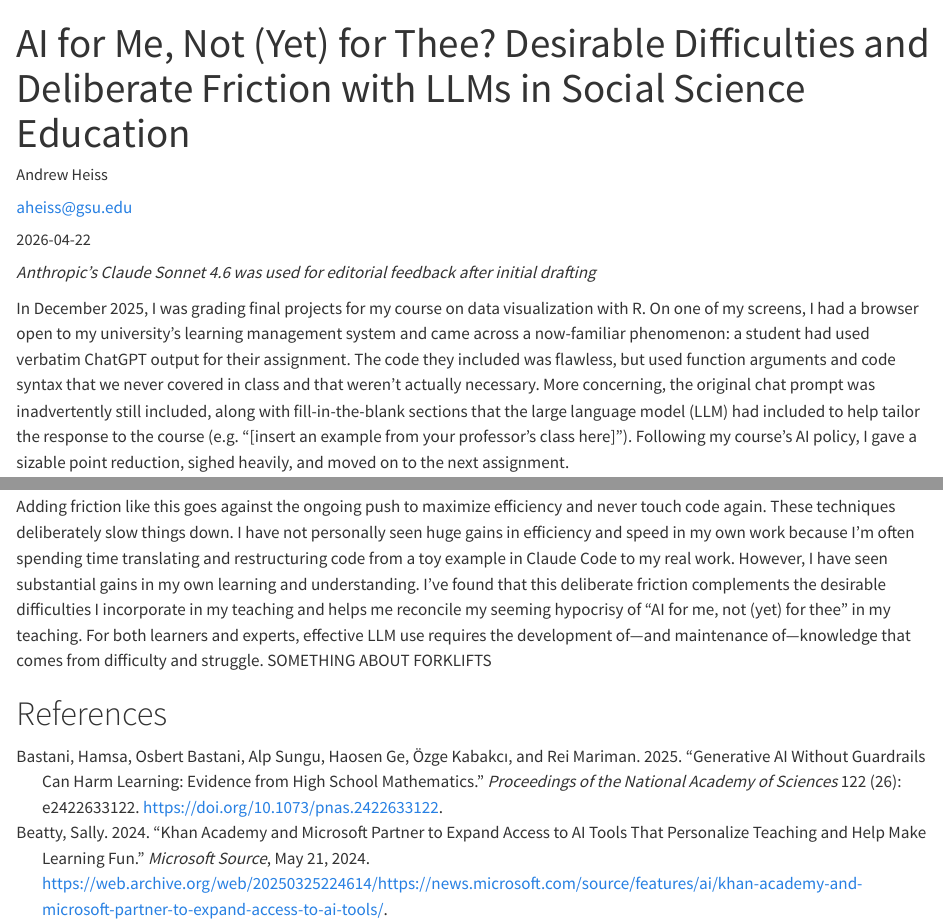
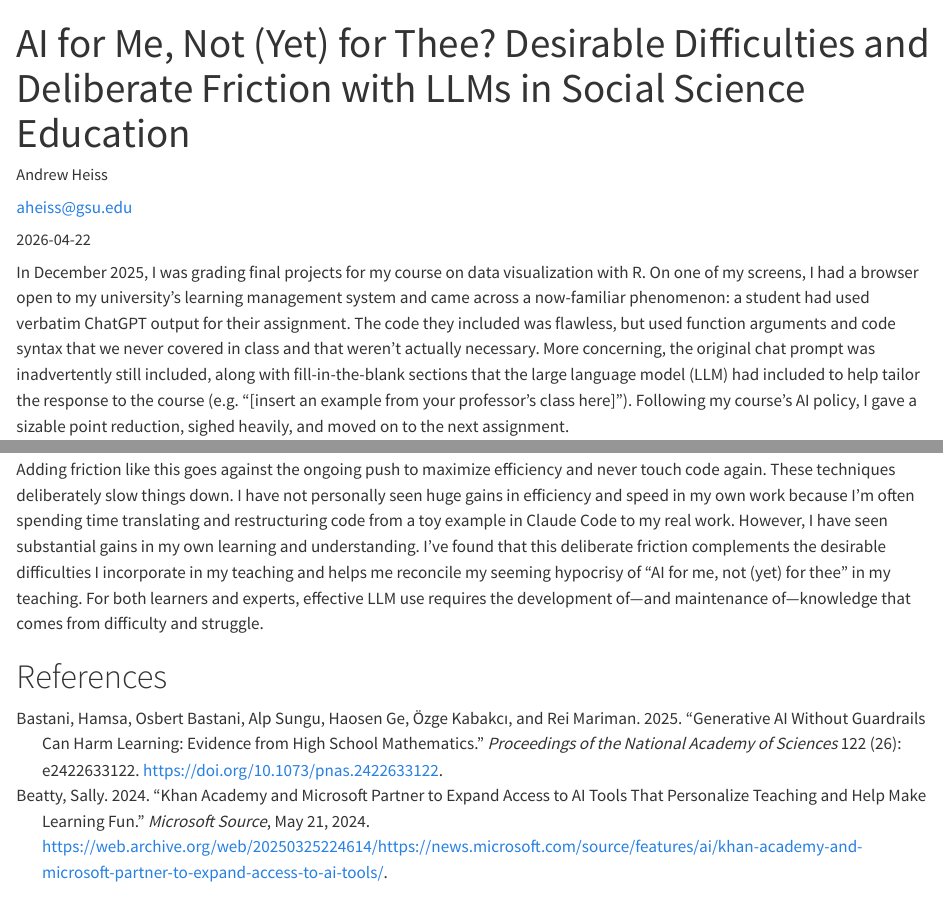
Before and after one commit to andrewheiss/pinky-lychee, a Quarto document (index.qmd): the page in a window 1100 px wide, from its top, and a second part further down, joined at a grey line. Rendered offline with R 4.5, knitr and Pandoc in place of Quarto, with nearby package versions.

Commit message:
ehh remove final note to add forklift stuff - out of time for this version

```diff
--- a/index.qmd
+++ b/index.qmd
@@ -26,10 +26,10 @@ extra: |
   on Applications of AI, "Notes on the Future of Quantitative Social Science,"
   held at the University of Toronto on May 1, 2026.
 
+  I used Anthropic's Claude Sonnet 4.6 for editorial feedback after initial drafting.
+
 date-format: "long"
 ---
-
-*Anthropic’s Claude Sonnet 4.6 was used for editorial feedback after initial drafting*
 
 In December 2025, I was grading final projects for my course on data visualization with R. On one of my screens, I had a browser open to my university's learning management system and came across a now-familiar phenomenon: a student had used verbatim ChatGPT output for their assignment. The code they included was flawless, but used function arguments and code syntax that we never covered in class and that weren't actually necessary. More concerning, the original chat prompt was inadvertently still included, along with fill-in-the-blank sections that the large language model (LLM) had included to help tailor the response to the course (e.g. "[insert an example from your professor's class here]"). Following my course's AI policy, I gave a sizable point reduction, sighed heavily, and moved on to the next assignment.
 
@@ -102,6 +102,6 @@ Introducing friction back into our workflows—returning to the struggle and des
 
 @JuavinettHicks2026 and @Juavinett2026 call for more deliberate integration of LLMs into learning, but in a way that encourages and deepens understanding rather than improving performance. To help with this, Hicks has created two Claude Code skills based on the metacognitive research of @BjorkBjork2011. `learning-goal` [@Hicks2026] helps users define explicit learning goals and plan out learning intentions, allowing users to "build back a protective habit into [their] day" by scheduling time to deliberately practice new skills. This skill pairs with `learning-opportunities` [@Hicks2026a], which offers users an adaptive lesson after completing important tasks during a Claude Code session. For instance, after creating new files or refactoring code, the skill begins a set of short Bjork-style deliberately difficult learning exercises that encourage generation, spacing, and retrieval based on the user's existing code base. I've personally enabled these skills when translating work from R to Javascript or LaTeX to Typst, and as a result I have a much stronger understanding of how these new-to-me languages work.
 
-Adding friction like this goes against the ongoing push to maximize efficiency and never touch code again. These techniques deliberately slow things down. I have not personally seen huge gains in efficiency and speed in my own work because I'm often spending time translating and restructuring code from a toy example in Claude Code to my real work. However, I have seen substantial gains in my own learning and understanding. I've found that this deliberate friction complements the desirable difficulties I incorporate in my teaching and helps me reconcile my seeming hypocrisy of "AI for me, not (yet) for thee" in my teaching. For both learners and experts, effective LLM use requires the development of—and maintenance of—knowledge that comes from difficulty and struggle. SOMETHING ABOUT FORKLIFTS
+Adding friction like this goes against the ongoing push to maximize efficiency and never touch code again. These techniques deliberately slow things down. I have not personally seen huge gains in efficiency and speed in my own work because I'm often spending time translating and restructuring code from a toy example in Claude Code to my real work. However, I have seen substantial gains in my own learning and understanding. I've found that this deliberate friction complements the desirable difficulties I incorporate in my teaching and helps me reconcile my seeming hypocrisy of "AI for me, not (yet) for thee" in my teaching. For both learners and experts, effective LLM use requires the development of—and maintenance of—knowledge that comes from difficulty and struggle.
 
 # References
```
